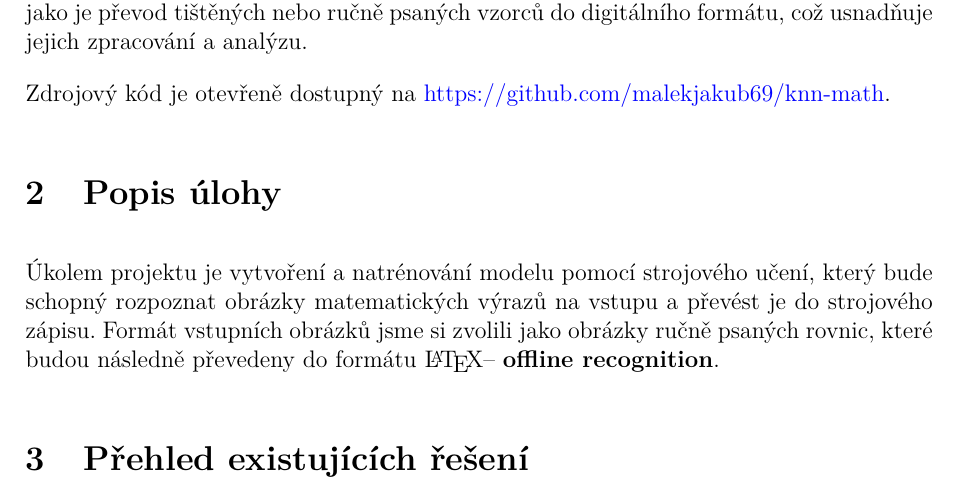
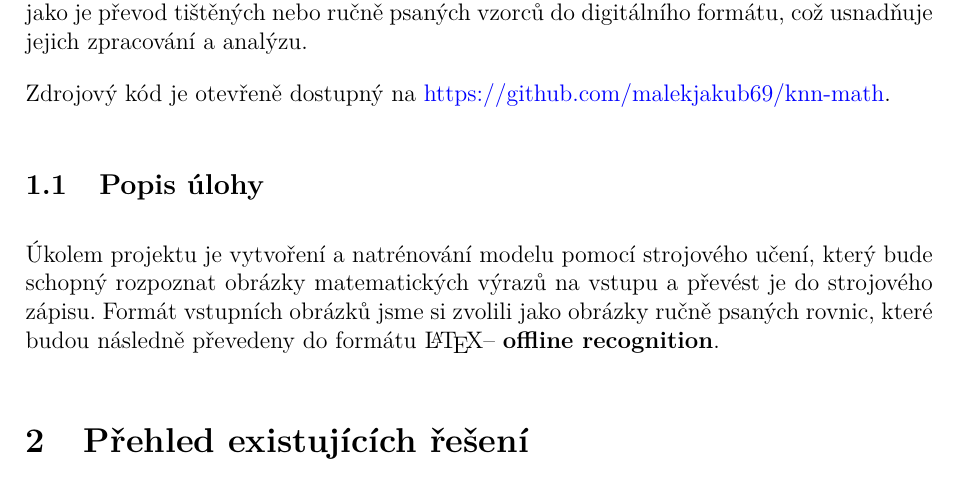
Before and after one commit to malekjakub69/knn-math, a LaTeX document (dokumentace/dokumentace.tex, which reads dokumentace/text/body.tex): part of page 4 of 14 before the commit and part of page 3 of 13 after it, cut so that both start at the same text. Compiled offline with pdfLaTeX.

Commit message:
Updates from Overleaf

```diff
--- a/dokumentace/text/body.tex
+++ b/dokumentace/text/body.tex
@@ -3,7 +3,7 @@ Tento dokument popisuje problematiku a řešení rozpoznání matematických rov
 
 Zdrojový kód je otevřeně dostupný na \href{https://github.com/malekjakub69/knn-math}{https://github.com/malekjakub69/knn-math}.
 
-\section{Popis úlohy}
+\subsection{Popis úlohy}
 Úkolem projektu je vytvoření a natrénování modelu pomocí strojového učení, který bude schopný rozpoznat obrázky matematických výrazů na vstupu a převést je do strojového zápisu. Formát vstupních obrázků jsme si zvolili jako obrázky ručně psaných rovnic, které budou následně převedeny do formátu \LaTeX -- \textbf{offline recognition}.
 
 
```
